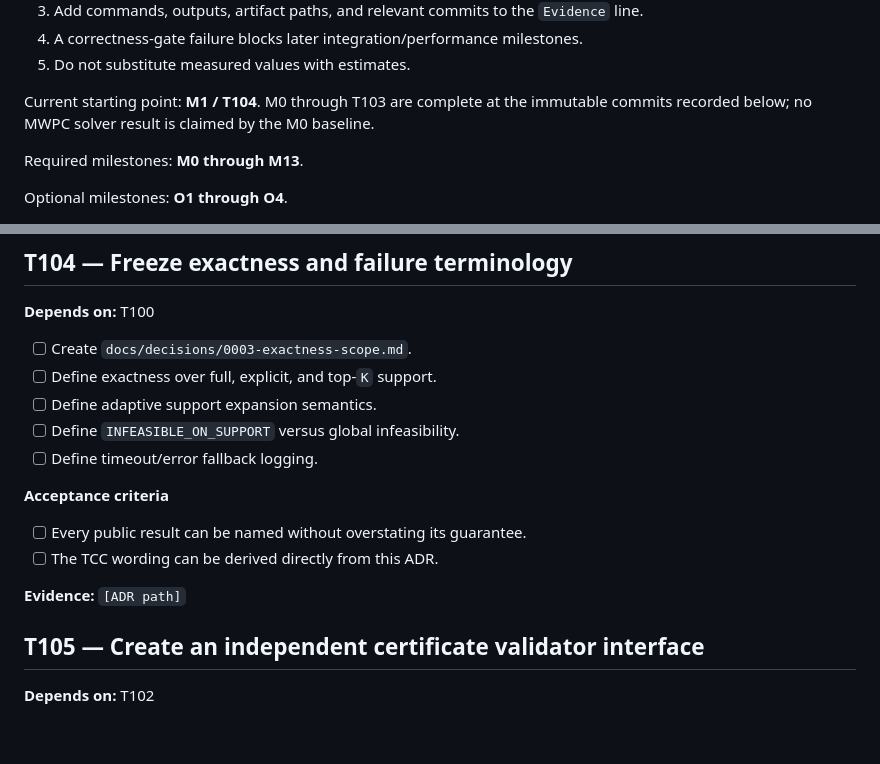
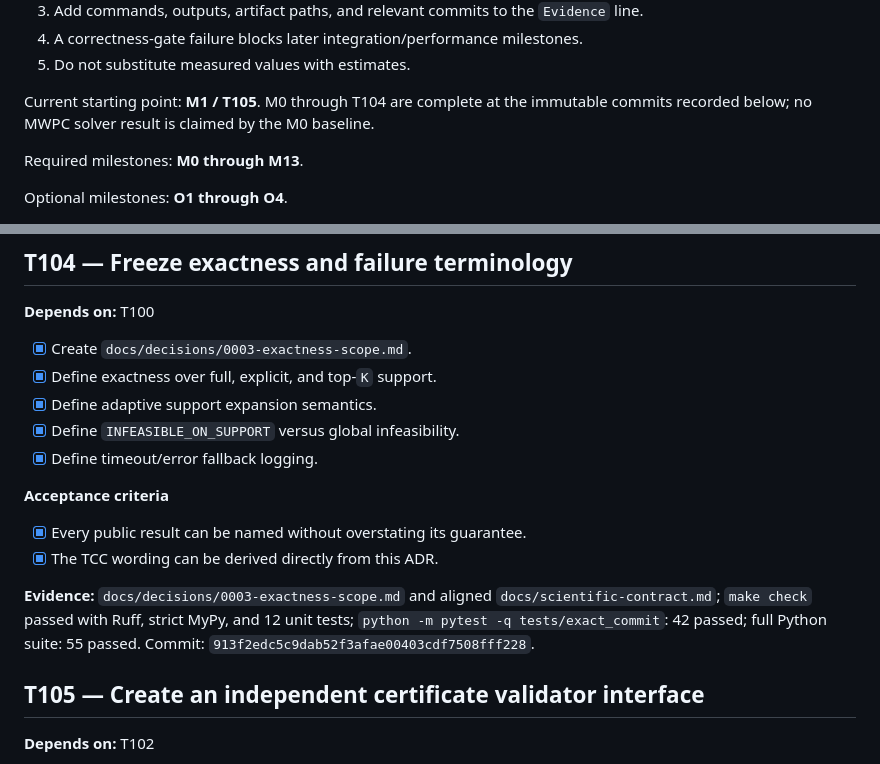
Before and after one commit to j0taaa/tcc-final, a Markdown page: TASKS.md, 2 parts joined by grey strips. Drawn GitHub-style; blank space fills up the shorter version.

Commit message:
Record T104 terminology evidence

```diff
--- a/TASKS.md
+++ b/TASKS.md
@@ -19,7 +19,7 @@ Rules:
 4. A correctness-gate failure blocks later integration/performance milestones.
 5. Do not substitute measured values with estimates.
 
-Current starting point: **M1 / T104**. M0 through T103 are complete at the
+Current starting point: **M1 / T105**. M0 through T104 are complete at the
 immutable commits recorded below; no MWPC solver result is claimed by the M0
 baseline.
 
@@ -249,18 +249,21 @@ Ruff, strict MyPy, and 12 unit tests; `python -m pytest -q tests/exact_commit`:
 
 **Depends on:** T100
 
-- [ ] Create `docs/decisions/0003-exactness-scope.md`.
-- [ ] Define exactness over full, explicit, and top-`K` support.
-- [ ] Define adaptive support expansion semantics.
-- [ ] Define `INFEASIBLE_ON_SUPPORT` versus global infeasibility.
-- [ ] Define timeout/error fallback logging.
-
-**Acceptance criteria**
-
-- [ ] Every public result can be named without overstating its guarantee.
-- [ ] The TCC wording can be derived directly from this ADR.
-
-**Evidence:** `[ADR path]`
+- [x] Create `docs/decisions/0003-exactness-scope.md`.
+- [x] Define exactness over full, explicit, and top-`K` support.
+- [x] Define adaptive support expansion semantics.
+- [x] Define `INFEASIBLE_ON_SUPPORT` versus global infeasibility.
+- [x] Define timeout/error fallback logging.
+
+**Acceptance criteria**
+
+- [x] Every public result can be named without overstating its guarantee.
+- [x] The TCC wording can be derived directly from this ADR.
+
+**Evidence:** `docs/decisions/0003-exactness-scope.md` and aligned
+`docs/scientific-contract.md`; `make check` passed with Ruff, strict MyPy, and
+12 unit tests; `python -m pytest -q tests/exact_commit`: 42 passed; full Python
+suite: 55 passed. Commit: `913f2edc5c9dab52f3afae00403cdf7508fff228`.
 
 ## T105 — Create an independent certificate validator interface
 
```
